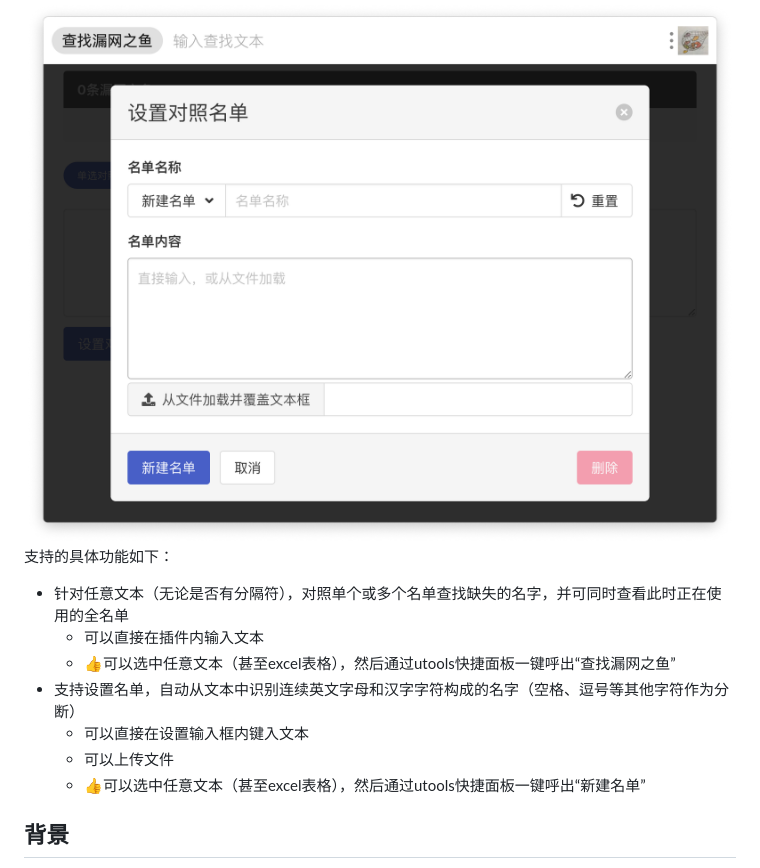
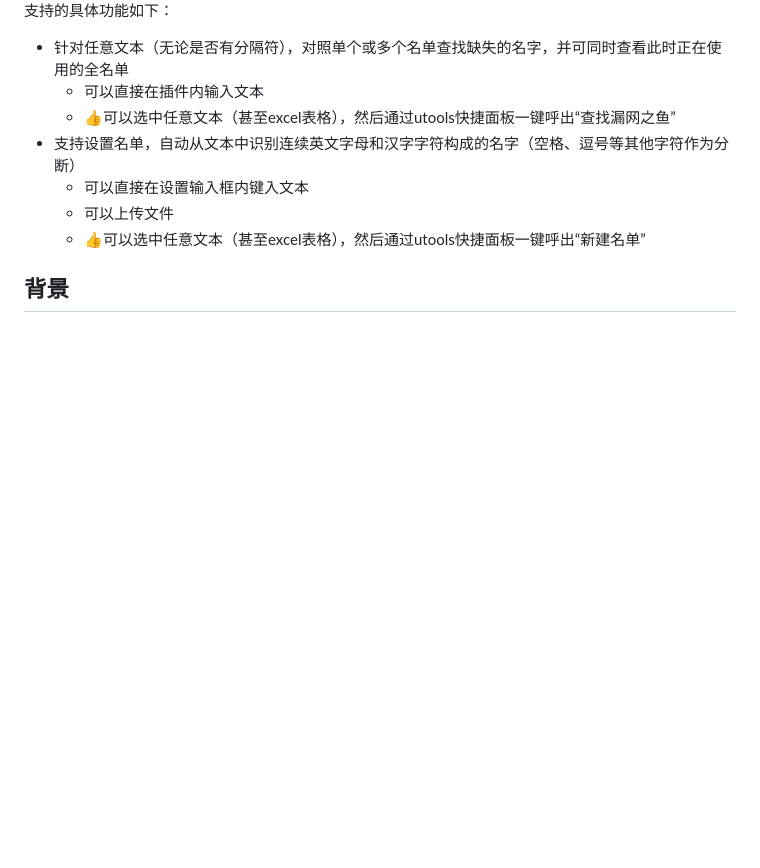
Before and after one commit to atomiechen/CatchFishIfYouCan, a Markdown page: README.md, the part around the change printed below. Drawn GitHub-style; pictures changed too: img/img_main.png, img/img_set.png; blank space fills up the shorter version.

Commit message:
Update README with banner image; image style improvements; remove demo video for now

```diff
--- a/README.md
+++ b/README.md
@@ -6,5 +13,5 @@
 
-<img src="img/img_set.png" alt="set window" style="zoom:40%;" />
+
 
 支持的具体功能如下：
 
```
Also changed, not shown: other parts of README.md (+8 -7 lines), 1 other file.
